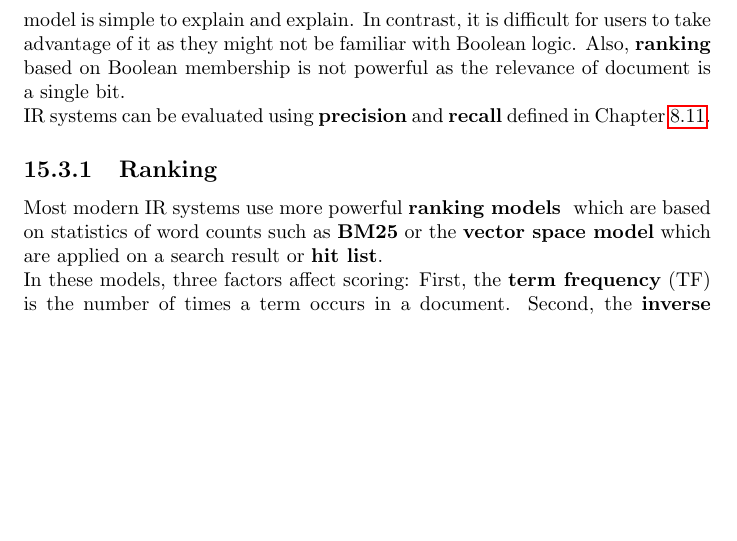
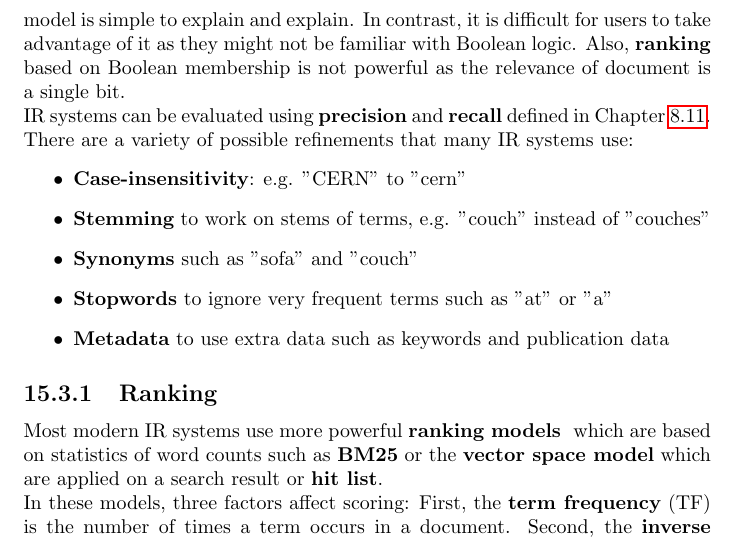
Before and after one commit to karimif/ai_notes, a LaTeX thesis (notes.tex): part of page 108 of 109, cut so that both start at the same text, the shorter picture padded with empty space. Compiled offline with pdfLaTeX.

Commit message:
New IR refinements

```diff
--- a/notes.tex
+++ b/notes.tex
@@ -4328,6 +4328,15 @@ This model is simple to explain and explain. In contrast, it is difficult for us
 Also, {\bf ranking} based on Boolean membership is not powerful as the relevance of document is a single bit.
 \\
 IR systems can be evaluated using {\bf precision} and {\bf recall} defined in Chapter~\ref{chapter:erroranalysis}.
+\\
+There are a variety of possible refinements that many IR systems use:
+\begin{itemize}
+\item {\bf Case-insensitivity}: e.g. "CERN" to "cern"
+\item {\bf Stemming} to work on stems of terms, e.g. "couch" instead of "couches"
+\item {\bf Synonyms} such as "sofa" and "couch"
+\item {\bf Stopwords} to ignore very frequent terms such as "at" or "a"
+\item {\bf Metadata} to use extra data such as keywords and publication data
+\end{itemize}
 
 \subsection{Ranking}
 Most modern IR systems use more powerful {\bf ranking models } which are based on statistics of word counts such as {\bf BM25} or the {\bf vector space model} which are applied on a search result or {\bf hit list}.
```
